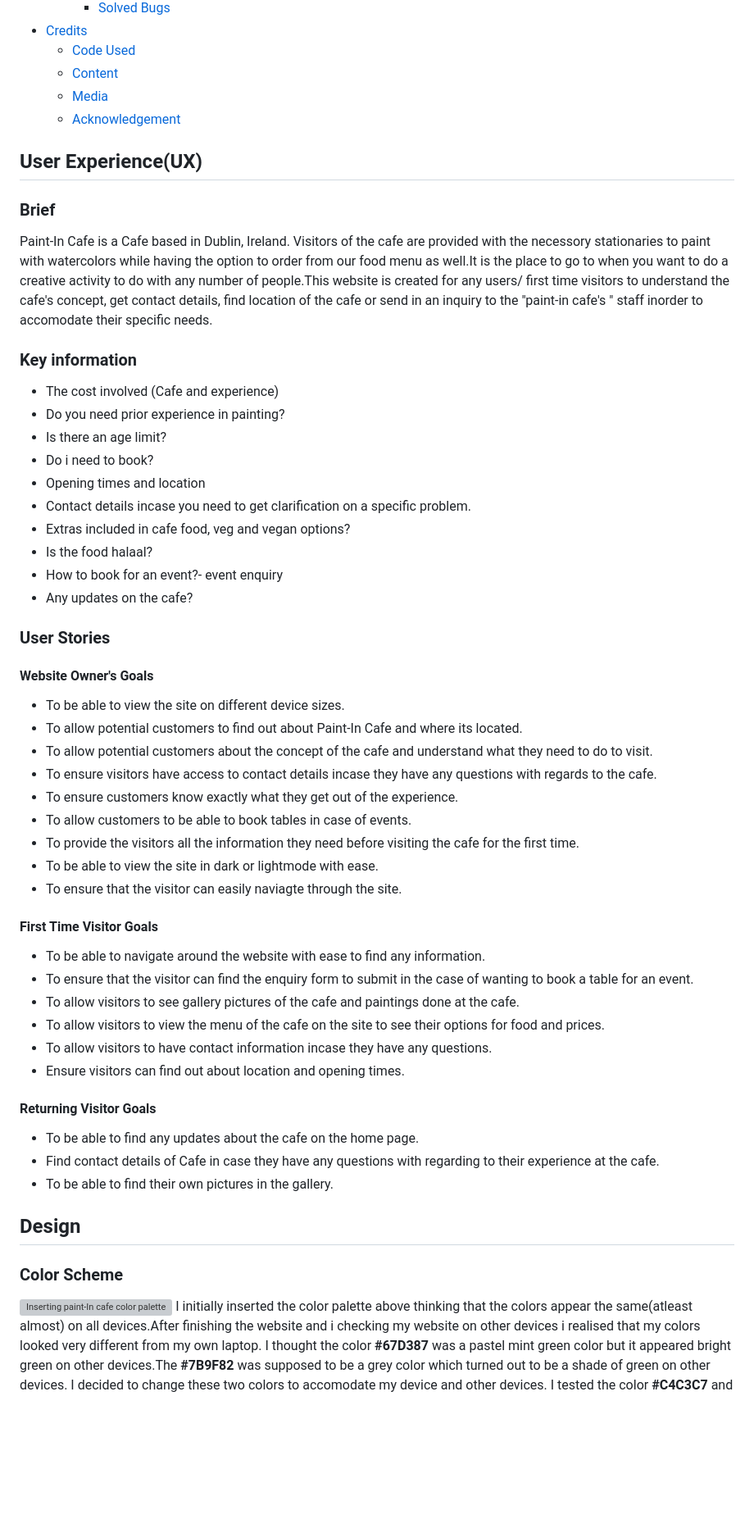
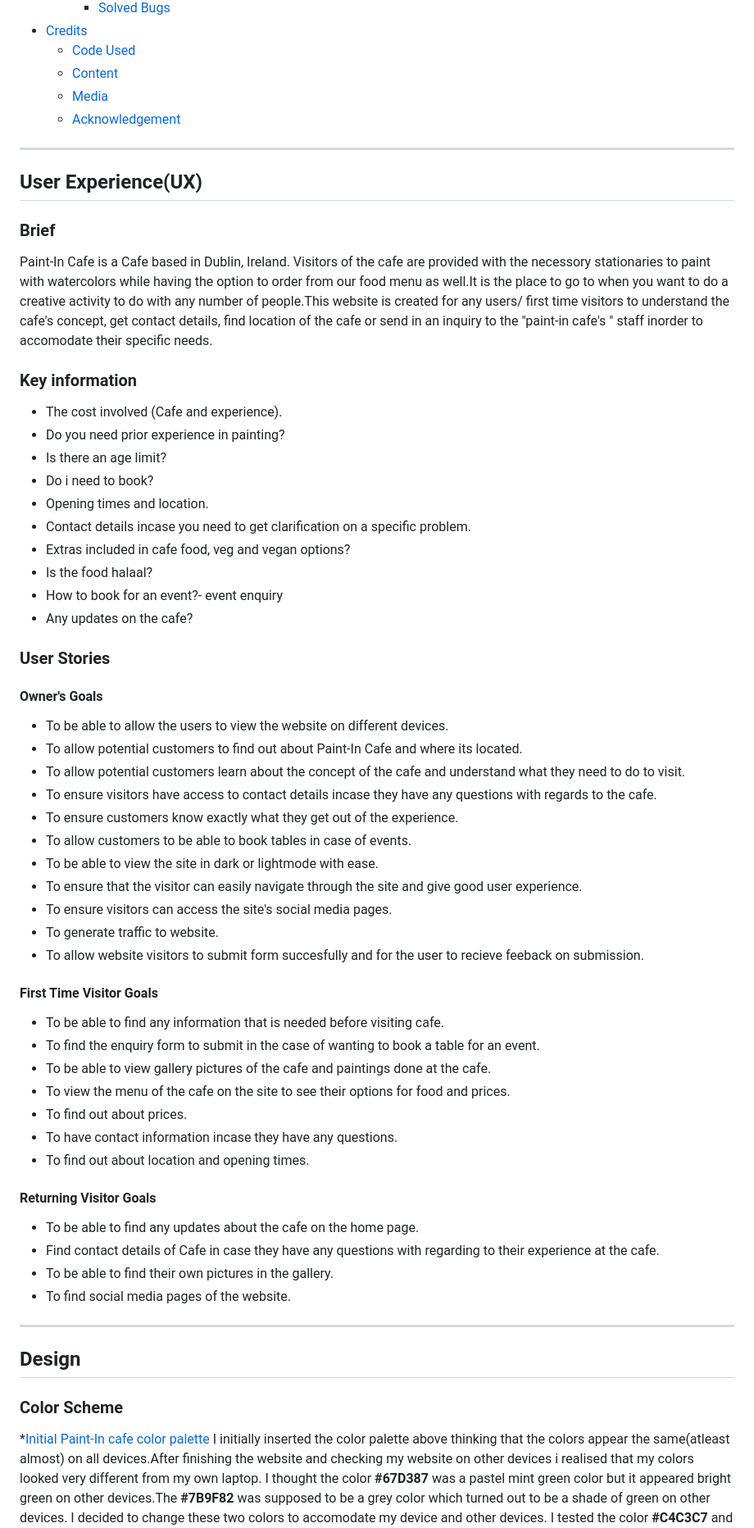
Before and after one commit to SooryaGeorge7/Paint-In-Cafe, a Markdown page: README.md, the part around the change printed below. Shown: that part at 82% size. GitHub-like rendering; blank space fills up the shorter version; grey boxes are pictures that could not be loaded.

Commit message:
change and edit the information under user experience in README.md

```diff
--- a/README.md
+++ b/README.md
@@ -40,15 +43,17 @@ This website is built for all the residents or tourists of Ireland(ROI) looking
   * [Media](#media)
   * [Acknowledgement](#acknowledgement)
 
+---
+
 ## User Experience(UX)
 ### Brief
 Paint-In Cafe is a Cafe based in Dublin, Ireland. Visitors of the cafe are provided with the necessory stationaries to paint with watercolors while having the option to order from our food menu as well.It is the place to go to when you want to do a creative activity to do with any number of people.This website is created for any users/ first time visitors to understand the cafe's concept, get contact details, find location of the cafe or send in an inquiry to the "paint-in cafe's " staff inorder to accomodate their specific needs.
 ### Key information
-* The cost involved (Cafe and experience)
+* The cost involved (Cafe and experience).
 * Do you need prior experience in painting?
 * Is there an age limit?
 * Do i need to book?
-* Opening times and location
+* Opening times and location.
 * Contact details incase you need to get clarification on a specific problem.
 * Extras included in cafe food, veg and vegan options?
 * Is the food halaal?
@@ -56,32 +61,41 @@ Paint-In Cafe is a Cafe based in Dublin, Ireland. Visitors of the cafe are provi
 * Any updates on the cafe?
 
 ### User Stories
-#### Website Owner's Goals
-* To be able to view the site on different device sizes.
+
+#### Owner's Goals
+* To be able to allow the users to view the website on different devices.
 * To allow potential customers to find out about Paint-In Cafe and where its located.
-* To allow potential customers about the concept of the cafe and understand what they need to do to visit.
+* To allow potential customers learn about the concept of the cafe and understand what they need to do to visit.
 * To ensure visitors have access to contact details incase they have any questions with regards to the cafe.
 * To ensure customers know exactly what they get out of the experience.
 * To allow customers to be able to book tables in case of events.
-* To provide the visitors all the information they need before visiting the cafe for the first time.
 * To be able to view the site in dark or lightmode with ease.
-* To ensure that the visitor can easily naviagte through the site.
+* To ensure that the visitor can easily navigate through the site and give good user experience.
+* To ensure visitors can access the site's social media pages.
+* To generate traffic to website.
+* To allow website visitors to submit form succesfully and for the user to recieve feeback on submission.
 
 #### First Time Visitor Goals
-* To be able to navigate around the website with ease to find any information.
-* To ensure that the visitor can find the enquiry form to submit in the case of wanting to book a table for an event.
-* To allow visitors to see gallery pictures of the cafe and paintings done at the cafe.
-* To allow visitors to view the menu of the cafe on the site to see their options for food and prices.
-* To allow visitors to have contact information incase they have any questions.
-* Ensure visitors can find out about location and opening times.
+* To be able to find any information that is needed before visiting cafe.
+* To find the enquiry form to submit in the case of wanting to book a table for an event.
+* To be able to view gallery pictures of the cafe and paintings done at the cafe.
+* To  view the menu of the cafe on the site to see their options for food and prices.
+* To find out about prices.
+* To  have contact information incase they have any questions.
+* To find out about location and opening times.
+
 
 #### Returning Visitor Goals
 * To be able to find any updates about the cafe on the home page.
 * Find contact details of Cafe in case they have any questions with regarding to their experience at the cafe.
 * To be able to find their own pictures in the gallery.
+* To find social media pages of the website.
+
+---
 
 ## Design
+
 ### Color Scheme
-![Inserting paint-In cafe color palette](documentation/paint-in-caf%C3%A9-color-palette.png)
-I initially inserted the color palette above thinking that the colors appear the same(atleast almost) on all devices.After finishing the website and i checking my website on other devices i realised that my colors looked very different from my own laptop.
+*[Initial Paint-In cafe color palette](documentation/paint-in-caf%C3%A9-color-palette.png)
+I initially inserted the color palette above thinking that the colors appear the same(atleast almost) on all devices.After finishing the website and checking my website on other devices i realised that my colors looked very different from my own laptop.
 I thought the color **#67D387** was a pastel mint green color but it appeared bright green on other devices.The **#7B9F82** was supposed to be a grey color which turned out to be a shade of green on other devices. I decided to change these two colors to accomodate my device and other devices. I tested the color **#C4C3C7** and **#ADD0B3** below and they looked more like the colors i wanted in all the other devices.
```
Also changed, not shown: other parts of README.md (+10 -3 lines).
